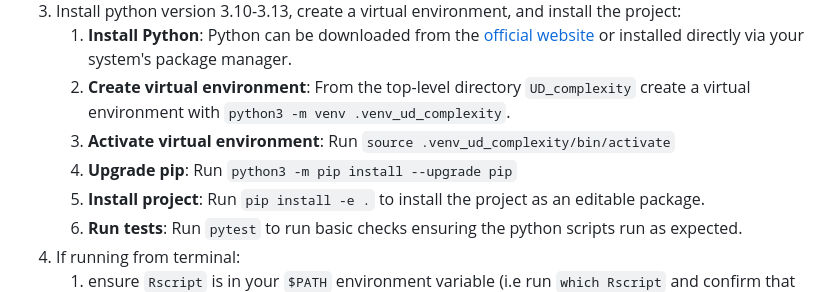
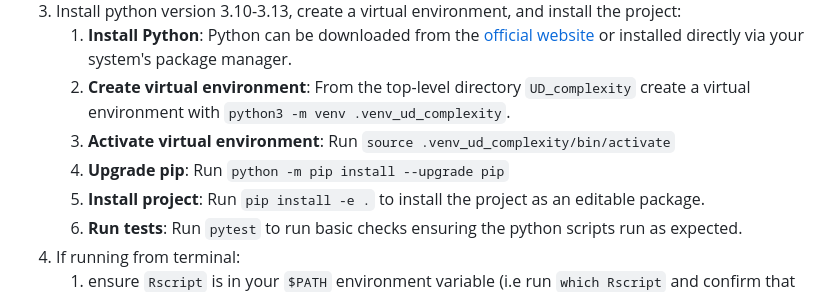
Before and after one commit to HedvigS/UD_complexity, a Markdown page: README.md, the part around the change. Rendered like a GitHub page.

```diff
--- a/README.md
+++ b/README.md
@@ -57,7 +57,7 @@ See below for instructions on installing the python virtual environment and pack
     1. **Install Python**: Python can be downloaded from the [official website](https://www.python.org/downloads/macos/) or installed directly via your system's package manager.
     2. **Create virtual environment**: From the top-level directory `UD_complexity` create a virtual environment with `python3 -m venv .venv_ud_complexity`.
     3. **Activate virtual environment**: Run `source .venv_ud_complexity/bin/activate`
-    4. **Upgrade pip**: Run `python3 -m pip install --upgrade pip`
+    4. **Upgrade pip**: Run `python -m pip install --upgrade pip`
     5. **Install project**: Run `pip install -e .` to install the project as an editable package.
     6. **Run tests**: Run `pytest` to run basic checks ensuring the python scripts run as expected.
 4.  If running from terminal:
```
